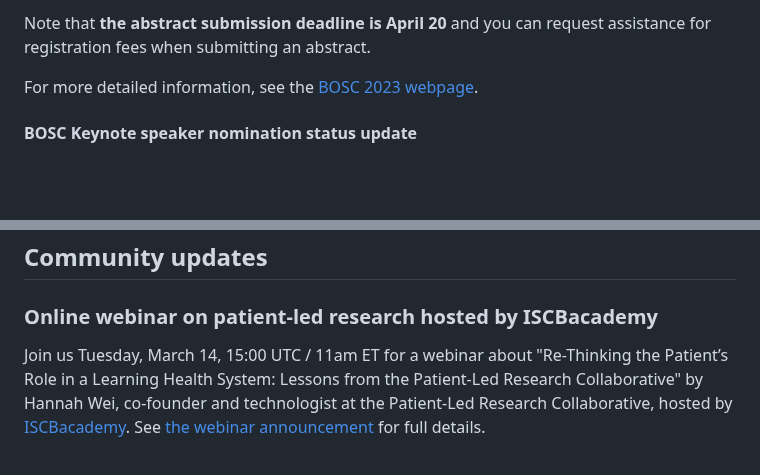
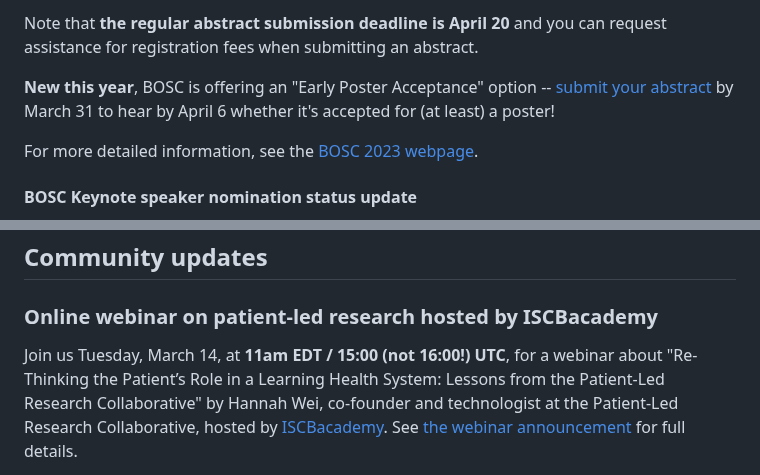
Before and after one commit to OBF/newsletter, a Markdown page: newsletters/2023-02.md, 2 parts joined by grey strips. Drawn GitHub-style; blank space fills up the shorter version.

```diff
--- a/newsletters/2023-02.md
+++ b/newsletters/2023-02.md
@@ -38,5 +38,7 @@ Our annual get-together, the Bioinformatics Open Source Conference (BOSC) 2023,
 
-Note that **the abstract submission deadline is April 20** and you can request assistance for registration fees when submitting an abstract.
+Note that **the regular abstract submission deadline is April 20** and you can request assistance for registration fees when submitting an abstract.
+
+**New this year**, BOSC is offering an "Early Poster Acceptance" option -- [submit your abstract](https://www.open-bio.org/events/bosc-2023/submit/) by March 31 to hear by April 6 whether it's accepted for (at least) a poster!
 
 For more detailed information, see the [BOSC 2023 webpage](https://www.open-bio.org/events/bosc-2023/).
 
@@ -59,5 +61,5 @@ The full meeting minutes are available in [this pull request](https://github.com
 ## Community updates
 
 ### Online webinar on patient-led research hosted by ISCBacademy
-Join us Tuesday, March 14, 15:00 UTC / 11am ET for a webinar about "Re-Thinking the Patient’s Role in a Learning Health System: Lessons from the Patient-Led Research Collaborative" by Hannah Wei, co-founder and technologist at the Patient-Led Research Collaborative, hosted by [ISCBacademy](https://www.iscb.org/iscbacademy). See [the webinar announcement](https://www.open-bio.org/2023/02/09/iscbacademy-webinar-on-patient-led-research/) for full details.
+Join us Tuesday, March 14, at **11am EDT / 15:00 (not 16:00!) UTC**, for a webinar about "Re-Thinking the Patient’s Role in a Learning Health System: Lessons from the Patient-Led Research Collaborative" by Hannah Wei, co-founder and technologist at the Patient-Led Research Collaborative, hosted by [ISCBacademy](https://www.iscb.org/iscbacademy). See [the webinar announcement](https://www.open-bio.org/2023/02/09/iscbacademy-webinar-on-patient-led-research/) for full details.
 
```
Also changed, not shown: other parts of newsletters/2023-02.md (+2 -2 lines).
